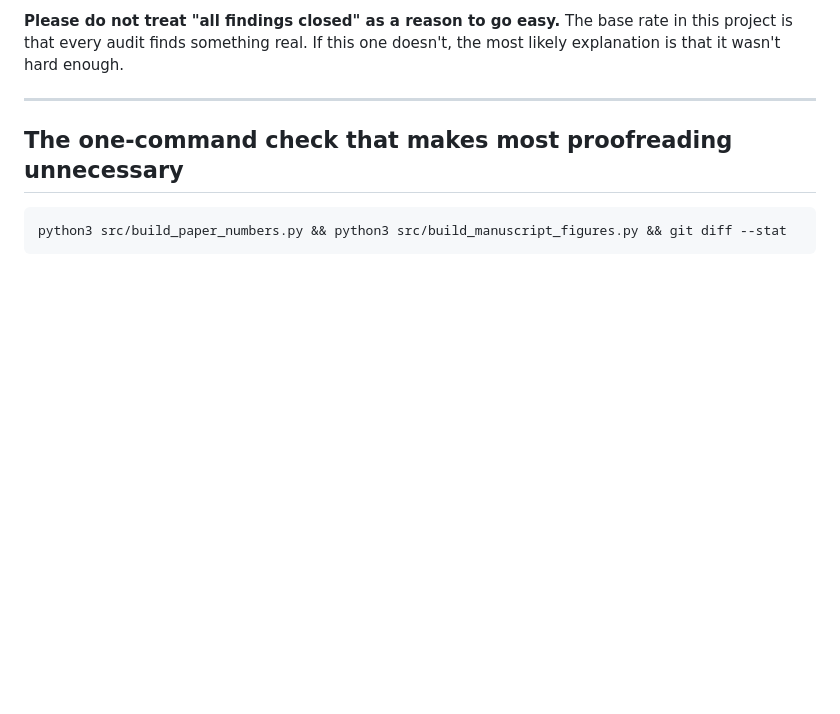
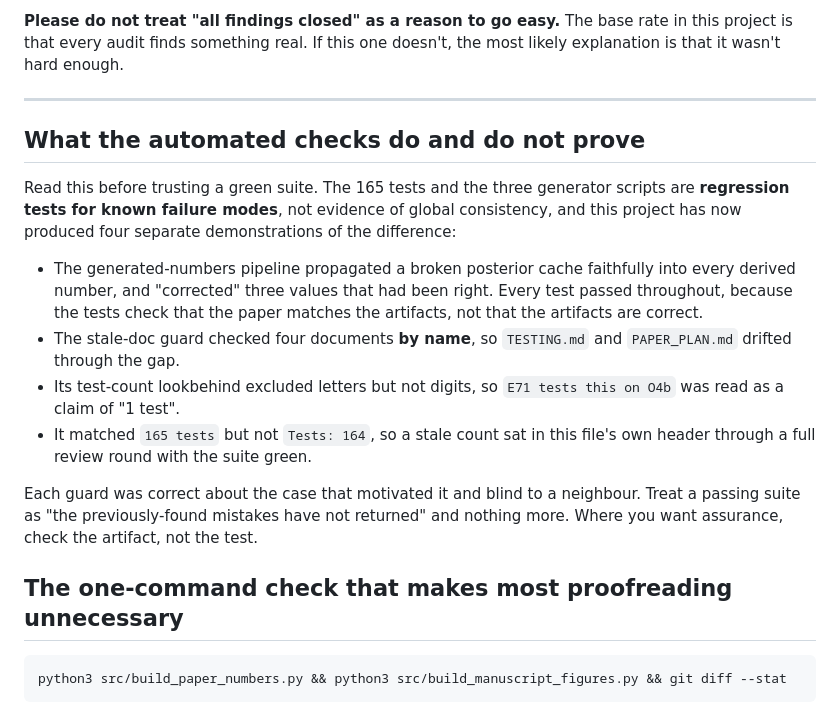
Before and after one commit to kunalb541/GW, a Markdown page: docs/HANDOFF_ADVERSARIAL_REVIEW.md, the part around the change. GitHub-like rendering; blank space fills up the shorter version.

Commit message:
Put the "guards are not proof" caveat in the handoff itself
The lesson was in a commit message, which is not where a reviewer meets it. Added as a
section immediately before the one-command check, so it is read before a green suite is
trusted, with the four concrete instances this project has produced: the generated-numbers
pipeline faithfully propagating a broken cache, the scan list that named files instead of
globbing them, the lookbehind that excluded letters but not digits, and the word order that
let this file's own header go stale through a full review round.

Framing: a passing suite means "the previously-found mistakes have not returned" and
nothing more. Where you want assurance, check the artifact, not the test.

165 tests pass.

```diff
--- a/docs/HANDOFF_ADVERSARIAL_REVIEW.md
+++ b/docs/HANDOFF_ADVERSARIAL_REVIEW.md
@@ -15,6 +15,26 @@ that every audit finds something real. If this one doesn't, the most likely expl
 hard enough.
 
 ---
+
+## What the automated checks do and do not prove
+
+Read this before trusting a green suite. The 165 tests and the three generator scripts are **regression
+tests for known failure modes**, not evidence of global consistency, and this project has now produced
+four separate demonstrations of the difference:
+
+- The generated-numbers pipeline propagated a broken posterior cache faithfully into every derived
+  number, and "corrected" three values that had been right. Every test passed throughout, because the
+  tests check that the paper matches the artifacts, not that the artifacts are correct.
+- The stale-doc guard checked four documents **by name**, so `TESTING.md` and `PAPER_PLAN.md` drifted
+  through the gap.
+- Its test-count lookbehind excluded letters but not digits, so `E71 tests this on O4b` was read as a
+  claim of "1 test".
+- It matched `165 tests` but not `Tests: 164`, so a stale count sat in this file's own header through a
+  full review round with the suite green.
+
+Each guard was correct about the case that motivated it and blind to a neighbour. Treat a passing suite
+as "the previously-found mistakes have not returned" and nothing more. Where you want assurance, check
+the artifact, not the test.
 
 ## The one-command check that makes most proofreading unnecessary
 
```
